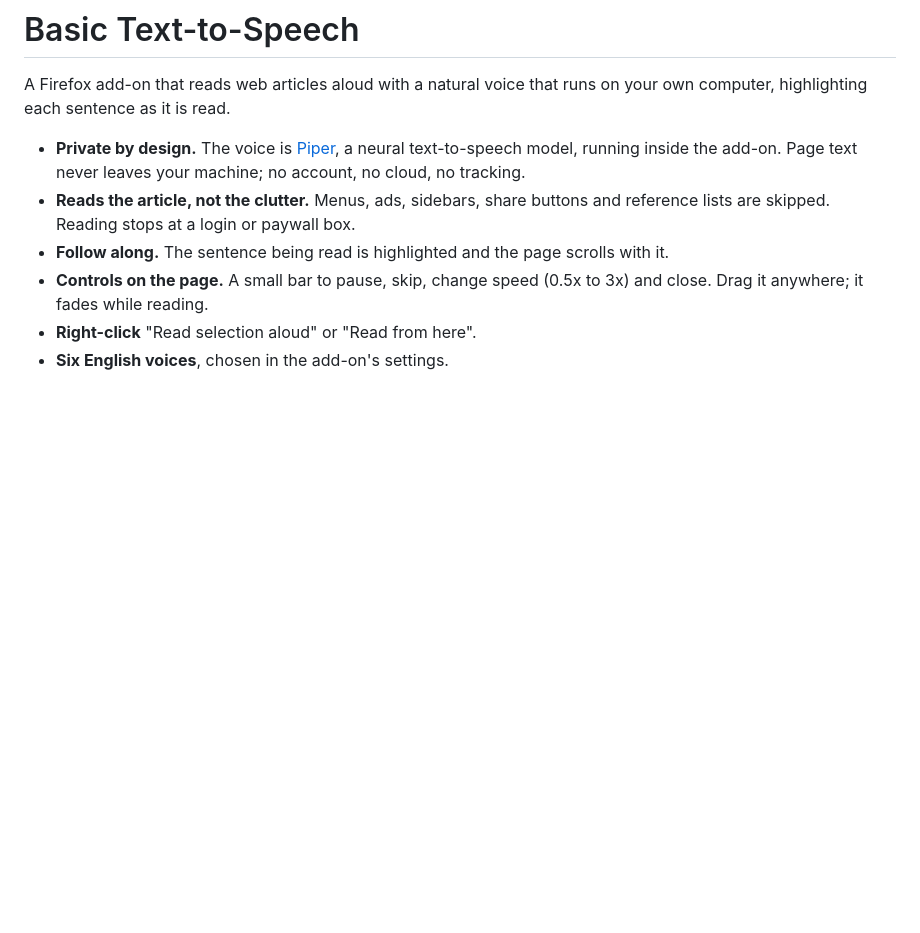
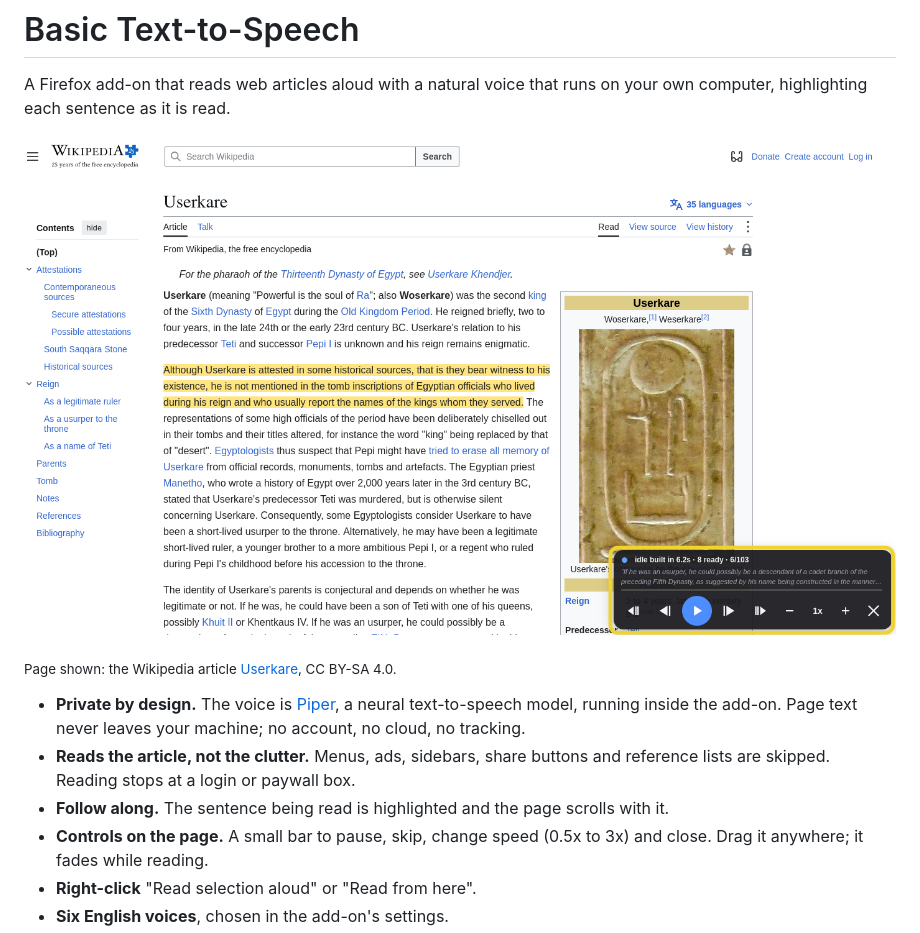
Before and after one commit to razmikb/basic-text-to-speech, a Markdown page: README.md, the part around the change. GitHub-like rendering; pictures changed too: docs/screenshot.png (added); blank space fills up the shorter version.

```diff
--- a/README.md
+++ b/README.md
@@ -2,6 +2,12 @@
 
 A Firefox add-on that reads web articles aloud with a natural voice that runs on your own
 computer, highlighting each sentence as it is read.
+
+![The add-on reading a Wikipedia article: the current sentence is highlighted and the
+playback bar sits in the corner](docs/screenshot.png)
+
+<sub>Page shown: the Wikipedia article
+[Userkare](https://en.wikipedia.org/wiki/Userkare), CC BY-SA 4.0.</sub>
 
 - **Private by design.** The voice is [Piper](https://github.com/rhasspy/piper), a neural
   text-to-speech model, running inside the add-on. Page text never leaves your machine; no
```
Also changed, not shown: publishing/LISTING.md (+4 -3 lines).
